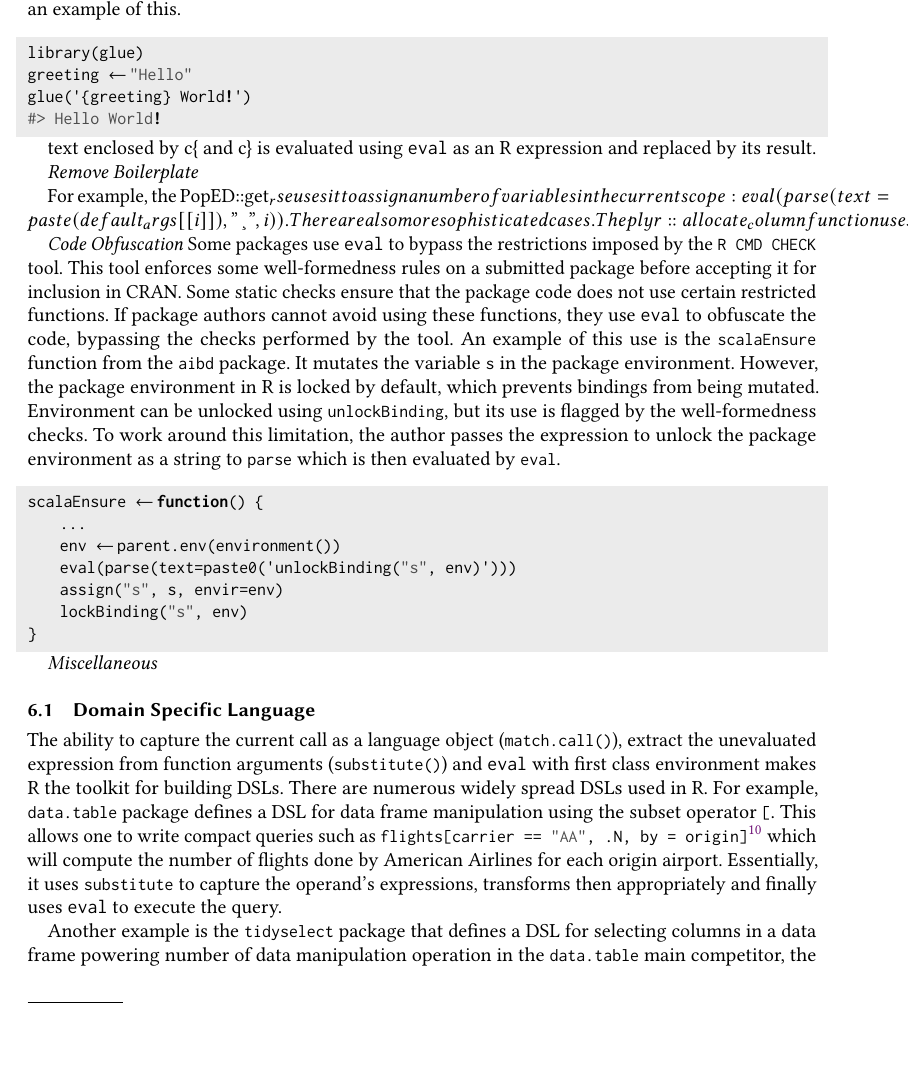
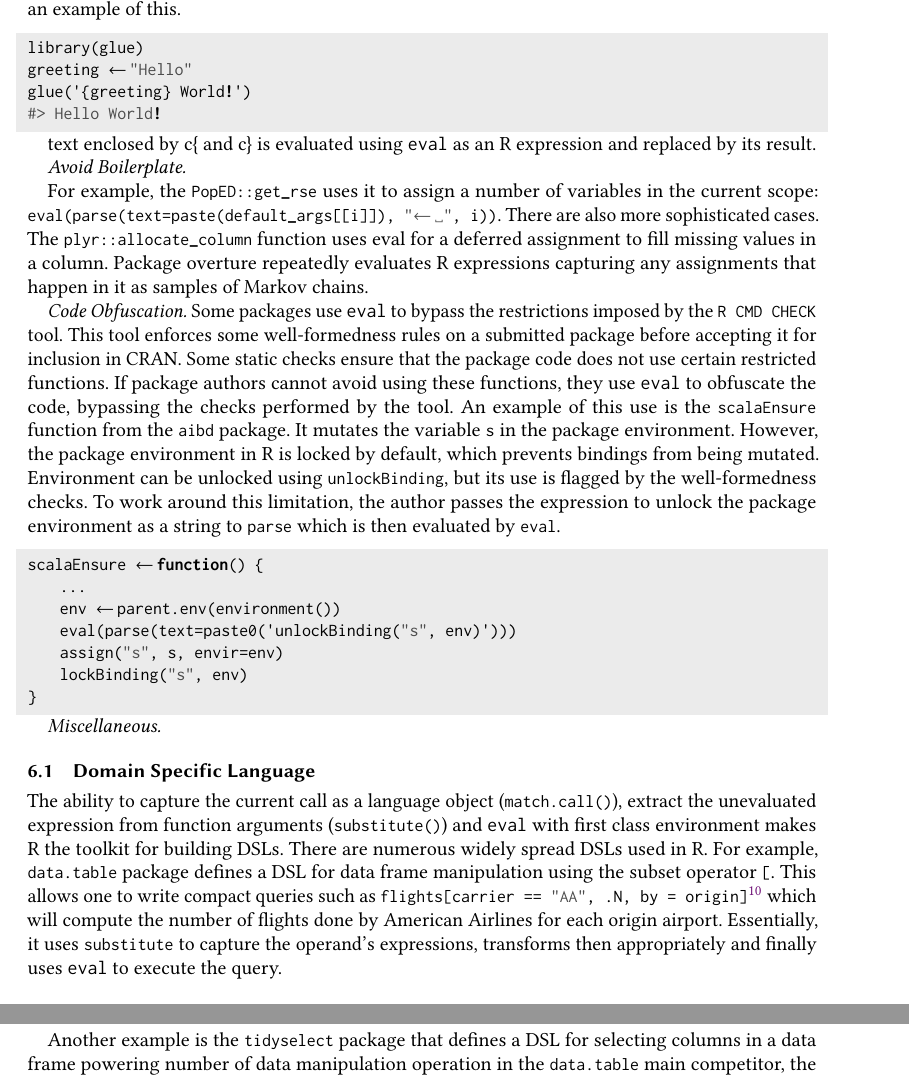
Before and after one commit to aviralg/revalstudy, a LaTeX paper (paper/main.tex): part of page 19 of 24 before the commit and two parts of pages 19 and 20 of 25 after it, the two joined at a grey line, cut so that both start at the same text, the shorter picture padded with empty space. Compiled offline with pdfLaTeX.

Commit message:
Fix errors

```diff
--- a/paper/main.tex
+++ b/paper/main.tex
@@ -1391,12 +1391,17 @@ glue('{greeting} World!')
 text enclosed by c{\{} and c{\}} is
 evaluated using \eval as an R expression and replaced by its result.
 
-\emph{Remove Boilerplate}
-
-For example, the PopED::get_rse uses it to assign a number of variables in the current scope: eval(parse(text=paste(default_args[[i]]), "← ", i)). There are also more sophisticated cases. The plyr::allocate_column function uses eval for a deferred assignment to fill missing values in a column. Package overture repeatedly evaluates R expressions capturing any assignments that happen in it as samples of Markov chains.
-
-
-\emph{Code Obfuscation} Some packages use \eval to bypass the restrictions
+\emph{Avoid Boilerplate.}
+
+For example, the \code{PopED::get\_rse} uses it to assign a number of variables
+in the current scope: \code{eval(parse(text=paste(default_args[[i]]), "<- ",
+  i))}. There are also more sophisticated cases. The \code{plyr::allocate\_column}
+function uses eval for a deferred assignment to fill missing values in a column.
+Package overture repeatedly evaluates R expressions capturing any assignments
+that happen in it as samples of Markov chains.
+
+
+\emph{Code Obfuscation.} Some packages use \eval to bypass the restrictions
 imposed by the \code{R CMD CHECK} tool. This tool enforces some well-formedness
 rules on a submitted package before accepting it for inclusion in CRAN. Some
 static checks ensure that the package code does not use certain restricted
@@ -1420,7 +1425,7 @@ scalaEnsure <- function() {
 }
 \end{lstlisting}
 
-\emph{Miscellaneous}
+\emph{Miscellaneous.}
 
 
 
```
